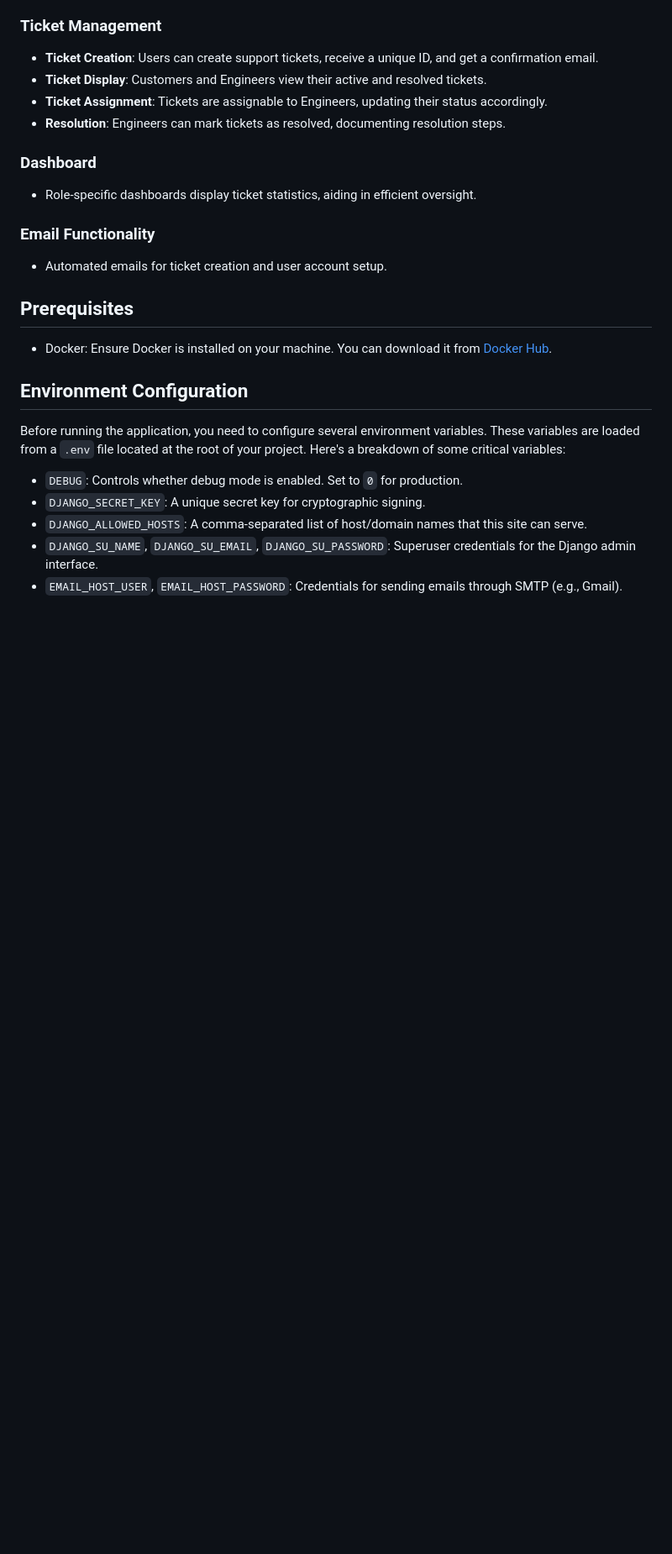
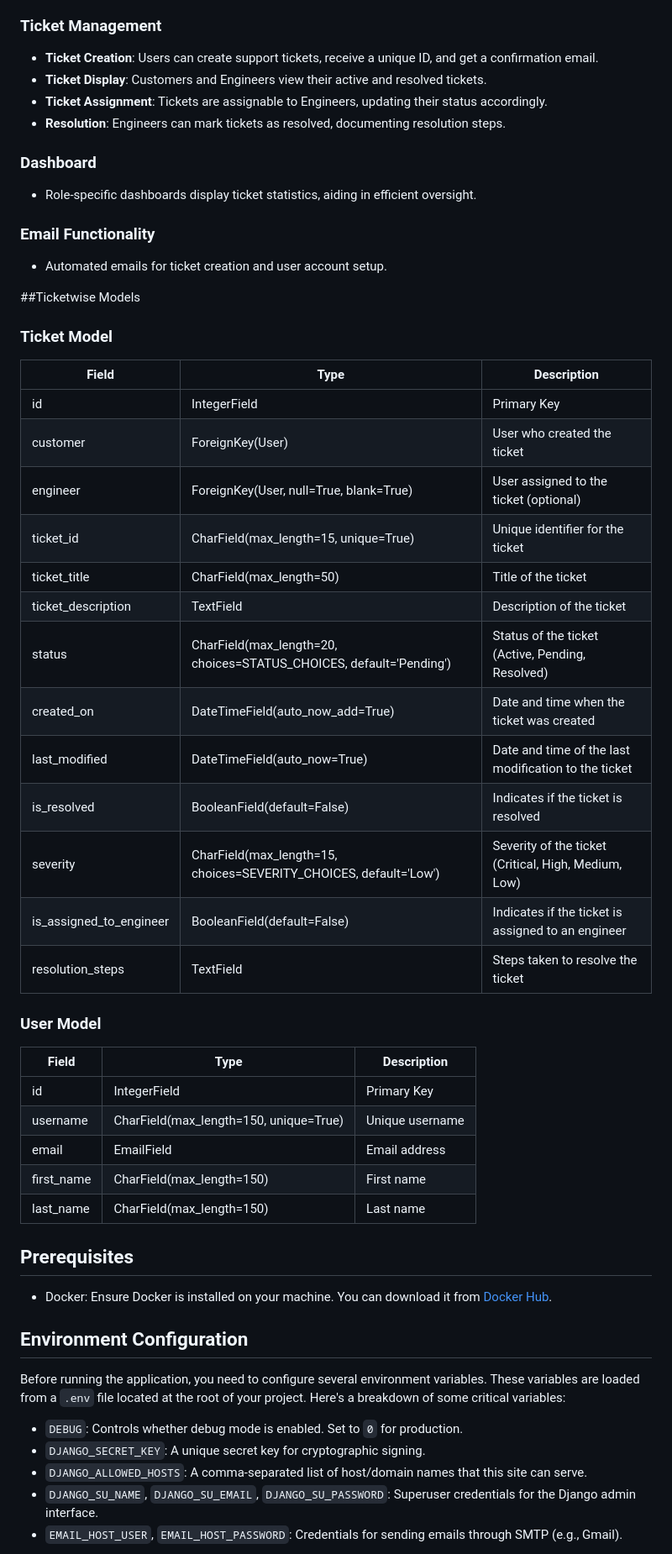
Before and after one commit to Laban254/TicketingSystem, a Markdown page: README.md, the part around the change. Shown at 84% size. GitHub-like rendering; blank space fills up the shorter version.

```diff
--- a/README.md
+++ b/README.md
@@ -40,6 +40,38 @@ Django, a powerful web framework for Python, combined with Docker's containeriza
 ### Email Functionality
 
 -   Automated emails for ticket creation and user account setup.
+
+  ##Ticketwise Models
+
+  ### Ticket Model
+
+| Field                    | Type                                      | Description                         |
+|--------------------------|-------------------------------------------|-------------------------------------|
+| id                       | IntegerField                              | Primary Key                         |
+| customer                 | ForeignKey(User)                          | User who created the ticket         |
+| engineer                 | ForeignKey(User, null=True, blank=True)    | User assigned to the ticket (optional) |
+| ticket_id                | CharField(max_length=15, unique=True)     | Unique identifier for the ticket    |
+| ticket_title             | CharField(max_length=50)                  | Title of the ticket                 |
+| ticket_description       | TextField                                 | Description of the ticket           |
+| status                   | CharField(max_length=20, choices=STATUS_CHOICES, default='Pending') | Status of the ticket (Active, Pending, Resolved) |
+| created_on               | DateTimeField(auto_now_add=True)          | Date and time when the ticket was created |
+| last_modified            | DateTimeField(auto_now=True)              | Date and time of the last modification to the ticket |
+| is_resolved              | BooleanField(default=False)               | Indicates if the ticket is resolved |
+| severity                 | CharField(max_length=15, choices=SEVERITY_CHOICES, default='Low') | Severity of the ticket (Critical, High, Medium, Low) |
+| is_assigned_to_engineer  | BooleanField(default=False)               | Indicates if the ticket is assigned to an engineer |
+| resolution_steps         | TextField                                 | Steps taken to resolve the ticket   |
+
+### User Model
+
+| Field                    | Type                                      | Description                         |
+|--------------------------|-------------------------------------------|-------------------------------------|
+| id                       | IntegerField                              | Primary Key                         |
+| username                 | CharField(max_length=150, unique=True)    | Unique username                     |
+| email                    | EmailField                                | Email address                       |
+| first_name               | CharField(max_length=150)                 | First name                          |
+| last_name                | CharField(max_length=150)                 | Last name                           |
+
+
 
 ## Prerequisites
 
```
